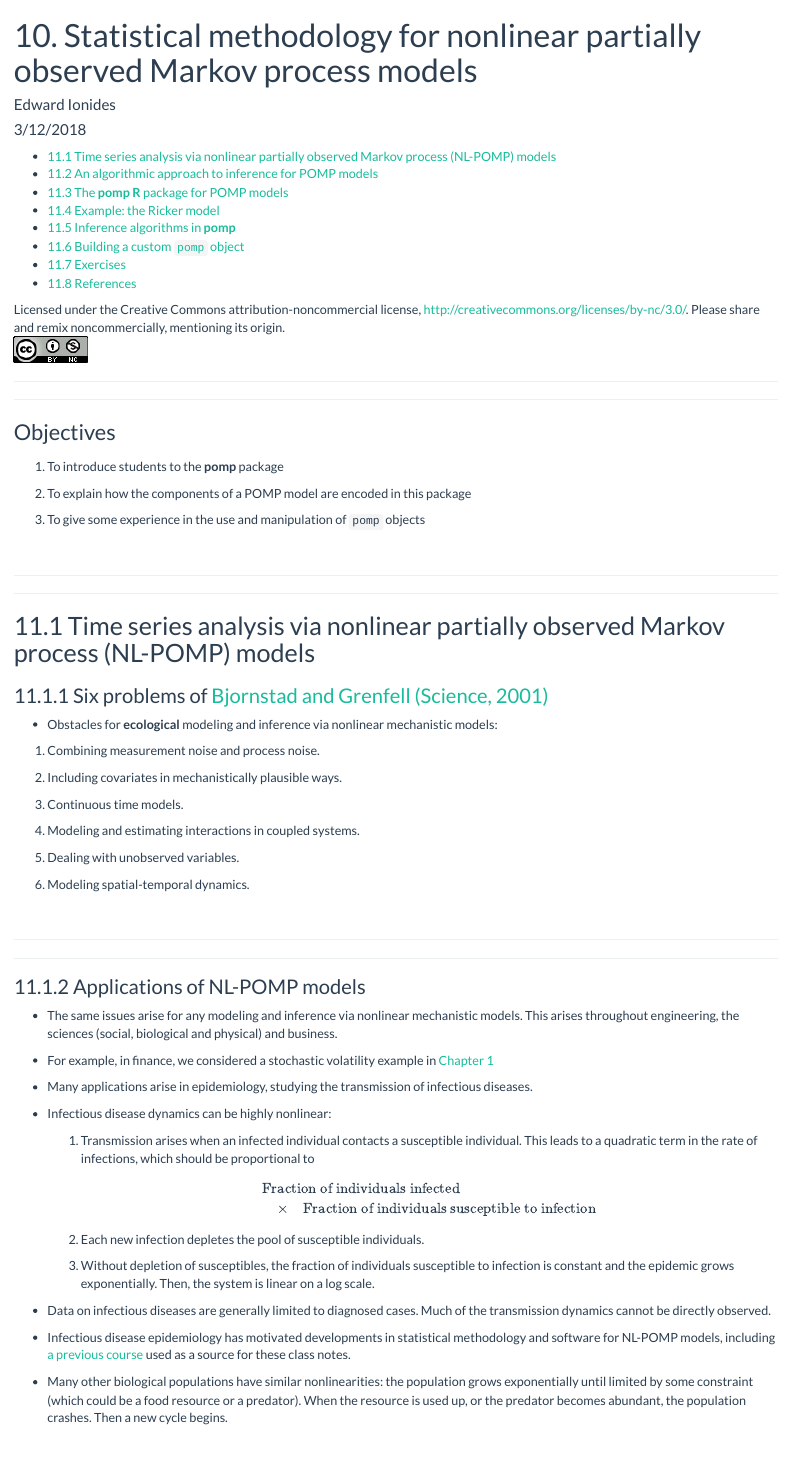
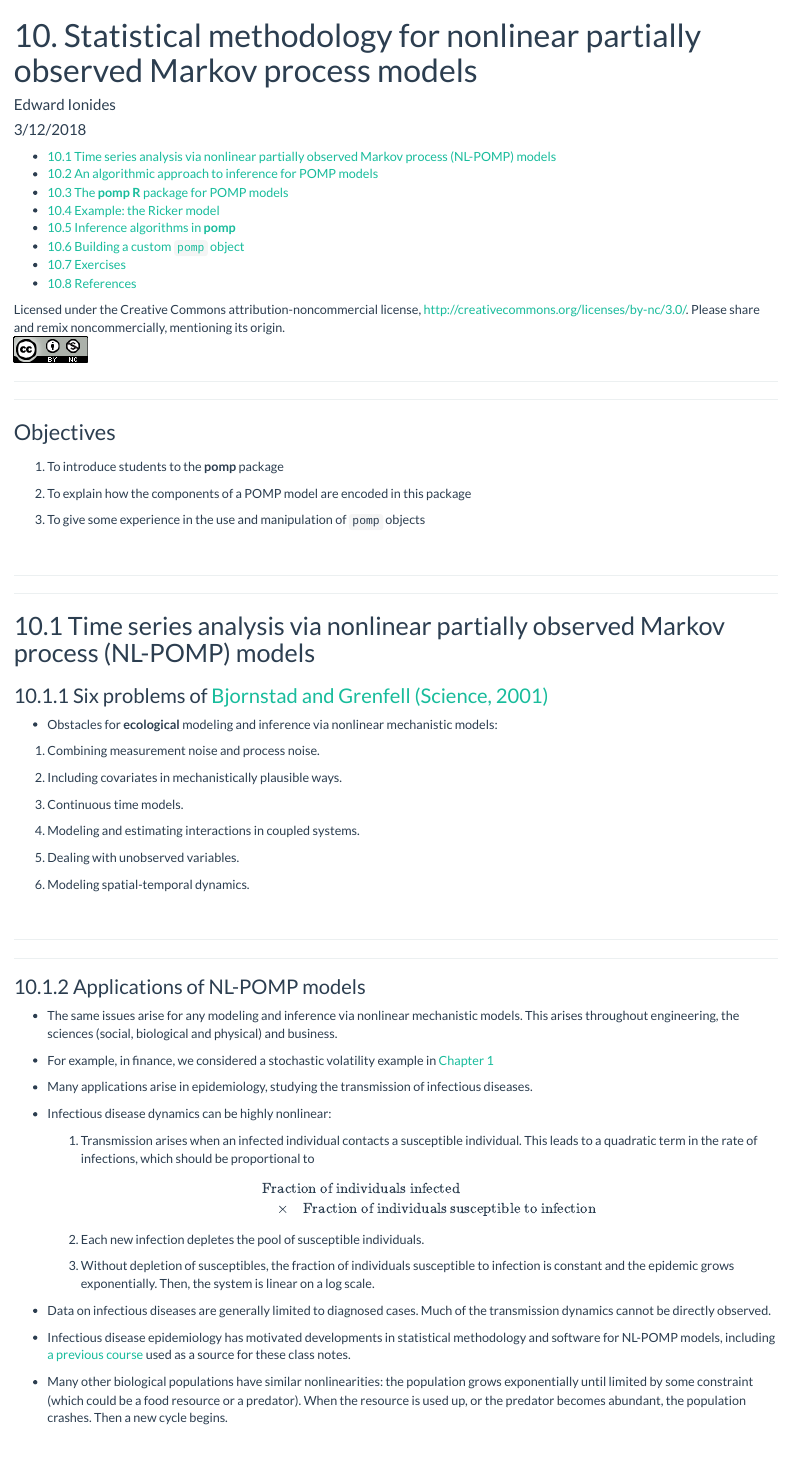
Before and after one commit to ionides/531w18, an R Markdown document (10/notes10.Rmd): the page in a window 1100 px wide, from its top. Rendered offline with R 4.5, knitr and Pandoc, with nearby package versions; some code elsewhere in the file could not run offline.

Commit message:
notes 10 typo

```diff
--- a/10/notes10.Rmd
+++ b/10/notes10.Rmd
@@ -9,7 +9,7 @@ output:
     toc_depth: 2
     number_sections: true
     pandoc_args: [
-      "--number-offset=11"
+      "--number-offset=10"
     ]
 bibliography: notes10.bib
 csl: ecology.csl
```
